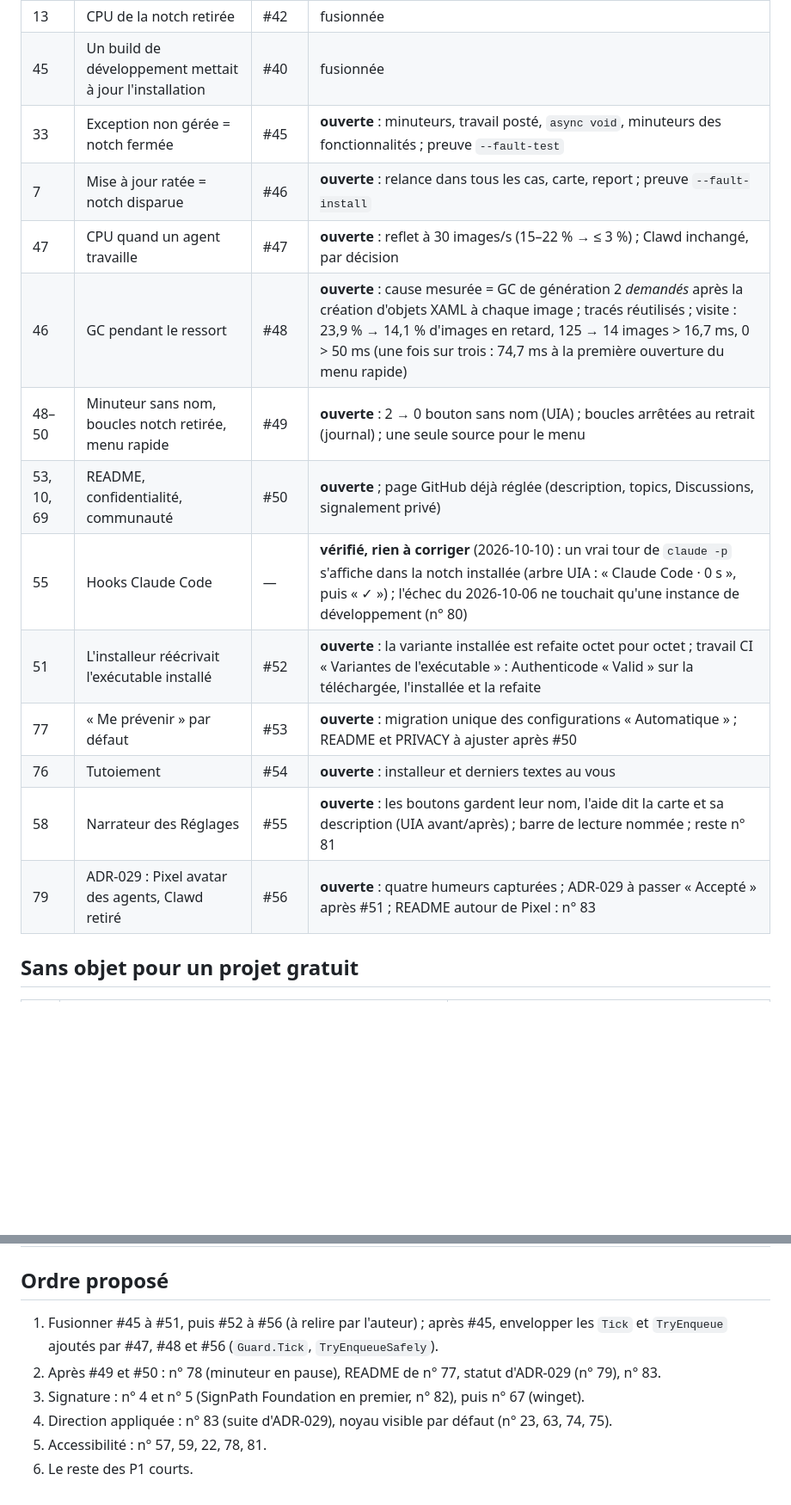
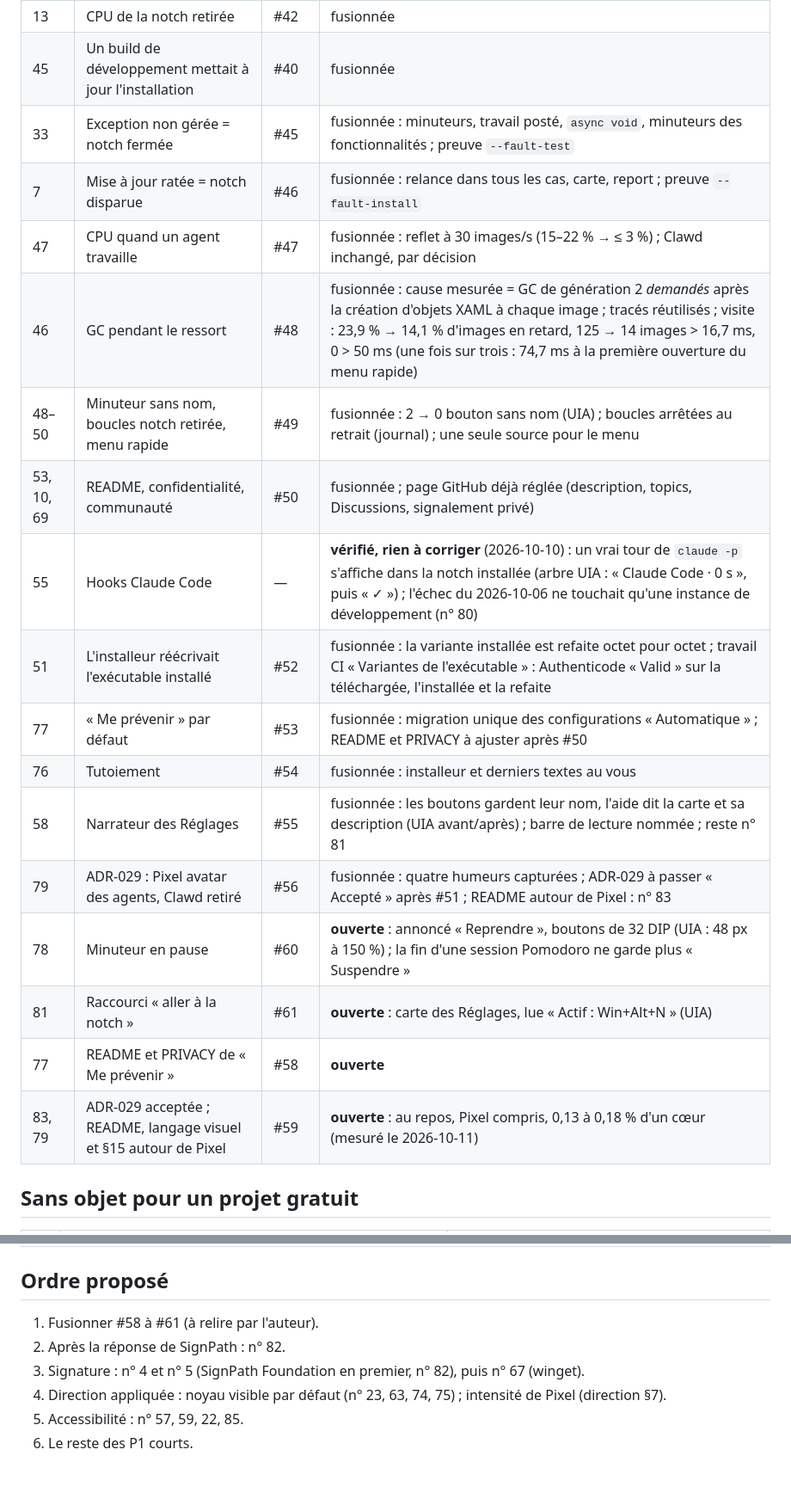
Before and after one commit to nicoo-o/SpaceNotch, a Markdown page: docs/plans/2026-10-04-feuille-de-route.md, 2 parts joined by grey strips. Shown at 86% size. GitHub-like rendering; blank space fills up the shorter version.

Commit message:
Clôture du 2026-10-11 (soir) : feuille de route et relais
#45 à #56 fusionnées ; #58 à #61 ouvertes (n° 77, 79/83, 78, 81) ; nouveaux
sujets n° 84 à 86 ; relais avec le prochain brief prêt à coller.

```diff
--- a/docs/plans/2026-10-04-feuille-de-route.md
+++ b/docs/plans/2026-10-04-feuille-de-route.md
@@ -23,18 +23,22 @@ Preuves : [constats du 2026-10-03](2026-10-03-constats.md), enquête du 2026-10-
 | 8 | Gestes indécouvrables | #43, #44 | fusionnées ; ADR-028 acceptée ; la leçon de geste désaccordée a été corrigée |
 | 13 | CPU de la notch retirée | #42 | fusionnée |
 | 45 | Un build de développement mettait à jour l'installation | #40 | fusionnée |
-| 33 | Exception non gérée = notch fermée | #45 | **ouverte** : minuteurs, travail posté, `async void`, minuteurs des fonctionnalités ; preuve `--fault-test` |
-| 7 | Mise à jour ratée = notch disparue | #46 | **ouverte** : relance dans tous les cas, carte, report ; preuve `--fault-install` |
-| 47 | CPU quand un agent travaille | #47 | **ouverte** : reflet à 30 images/s (15–22 % → ≤ 3 %) ; Clawd inchangé, par décision |
-| 46 | GC pendant le ressort | #48 | **ouverte** : cause mesurée = GC de génération 2 *demandés* après la création d'objets XAML à chaque image ; tracés réutilisés ; visite : 23,9 % → 14,1 % d'images en retard, 125 → 14 images > 16,7 ms, 0 > 50 ms (une fois sur trois : 74,7 ms à la première ouverture du menu rapide) |
-| 48–50 | Minuteur sans nom, boucles notch retirée, menu rapide | #49 | **ouverte** : 2 → 0 bouton sans nom (UIA) ; boucles arrêtées au retrait (journal) ; une seule source pour le menu |
-| 53, 10, 69 | README, confidentialité, communauté | #50 | **ouverte** ; page GitHub déjà réglée (description, topics, Discussions, signalement privé) |
+| 33 | Exception non gérée = notch fermée | #45 | fusionnée : minuteurs, travail posté, `async void`, minuteurs des fonctionnalités ; preuve `--fault-test` |
+| 7 | Mise à jour ratée = notch disparue | #46 | fusionnée : relance dans tous les cas, carte, report ; preuve `--fault-install` |
+| 47 | CPU quand un agent travaille | #47 | fusionnée : reflet à 30 images/s (15–22 % → ≤ 3 %) ; Clawd inchangé, par décision |
+| 46 | GC pendant le ressort | #48 | fusionnée : cause mesurée = GC de génération 2 *demandés* après la création d'objets XAML à chaque image ; tracés réutilisés ; visite : 23,9 % → 14,1 % d'images en retard, 125 → 14 images > 16,7 ms, 0 > 50 ms (une fois sur trois : 74,7 ms à la première ouverture du menu rapide) |
+| 48–50 | Minuteur sans nom, boucles notch retirée, menu rapide | #49 | fusionnée : 2 → 0 bouton sans nom (UIA) ; boucles arrêtées au retrait (journal) ; une seule source pour le menu |
+| 53, 10, 69 | README, confidentialité, communauté | #50 | fusionnée ; page GitHub déjà réglée (description, topics, Discussions, signalement privé) |
 | 55 | Hooks Claude Code | — | **vérifié, rien à corriger** (2026-10-10) : un vrai tour de `claude -p` s'affiche dans la notch installée (arbre UIA : « Claude Code · 0 s », puis « ✓ ») ; l'échec du 2026-10-06 ne touchait qu'une instance de développement (n° 80) |
-| 51 | L'installeur réécrivait l'exécutable installé | #52 | **ouverte** : la variante installée est refaite octet pour octet ; travail CI « Variantes de l'exécutable » : Authenticode « Valid » sur la téléchargée, l'installée et la refaite |
-| 77 | « Me prévenir » par défaut | #53 | **ouverte** : migration unique des configurations « Automatique » ; README et PRIVACY à ajuster après #50 |
-| 76 | Tutoiement | #54 | **ouverte** : installeur et derniers textes au vous |
-| 58 | Narrateur des Réglages | #55 | **ouverte** : les boutons gardent leur nom, l'aide dit la carte et sa description (UIA avant/après) ; barre de lecture nommée ; reste n° 81 |
-| 79 | ADR-029 : Pixel avatar des agents, Clawd retiré | #56 | **ouverte** : quatre humeurs capturées ; ADR-029 à passer « Accepté » après #51 ; README autour de Pixel : n° 83 |
+| 51 | L'installeur réécrivait l'exécutable installé | #52 | fusionnée : la variante installée est refaite octet pour octet ; travail CI « Variantes de l'exécutable » : Authenticode « Valid » sur la téléchargée, l'installée et la refaite |
+| 77 | « Me prévenir » par défaut | #53 | fusionnée : migration unique des configurations « Automatique » ; README et PRIVACY à ajuster après #50 |
+| 76 | Tutoiement | #54 | fusionnée : installeur et derniers textes au vous |
+| 58 | Narrateur des Réglages | #55 | fusionnée : les boutons gardent leur nom, l'aide dit la carte et sa description (UIA avant/après) ; barre de lecture nommée ; reste n° 81 |
+| 79 | ADR-029 : Pixel avatar des agents, Clawd retiré | #56 | fusionnée : quatre humeurs capturées ; ADR-029 à passer « Accepté » après #51 ; README autour de Pixel : n° 83 |
+| 78 | Minuteur en pause | #60 | **ouverte** : annoncé « Reprendre », boutons de 32 DIP (UIA : 48 px à 150 %) ; la fin d'une session Pomodoro ne garde plus « Suspendre » |
+| 81 | Raccourci « aller à la notch » | #61 | **ouverte** : carte des Réglages, lue « Actif : Win+Alt+N » (UIA) |
+| 77 | README et PRIVACY de « Me prévenir » | #58 | **ouverte** |
+| 83, 79 | ADR-029 acceptée ; README, langage visuel et §15 autour de Pixel | #59 | **ouverte** : au repos, Pixel compris, 0,13 à 0,18 % d'un cœur (mesuré le 2026-10-11) |
 
 ## Sans objet pour un projet gratuit
 
@@ -126,9 +130,9 @@ Preuves : [constats du 2026-10-03](2026-10-03-constats.md), enquête du 2026-10-
 
 ## Ordre proposé
 
-1. Fusionner #45 à #51, puis #52 à #56 (à relire par l'auteur) ; après #45, envelopper les `Tick` et `TryEnqueue` ajoutés par #47, #48 et #56 (`Guard.Tick`, `TryEnqueueSafely`).
-2. Après #49 et #50 : n° 78 (minuteur en pause), README de n° 77, statut d'ADR-029 (n° 79), n° 83.
+1. Fusionner #58 à #61 (à relire par l'auteur).
+2. Après la réponse de SignPath : n° 82.
 3. Signature : n° 4 et n° 5 (SignPath Foundation en premier, n° 82), puis n° 67 (winget).
-4. Direction appliquée : n° 83 (suite d'ADR-029), noyau visible par défaut (n° 23, 63, 74, 75).
-5. Accessibilité : n° 57, 59, 22, 78, 81.
+4. Direction appliquée : noyau visible par défaut (n° 23, 63, 74, 75) ; intensité de Pixel (direction §7).
+5. Accessibilité : n° 57, 59, 22, 85.
 6. Le reste des P1 courts.
```
Also changed, not shown: other parts of docs/plans/2026-10-04-feuille-de-route.md (+4 -4 lines), docs/plans/relais-2026-10-11-soir.md (added, +153 -0 lines).
